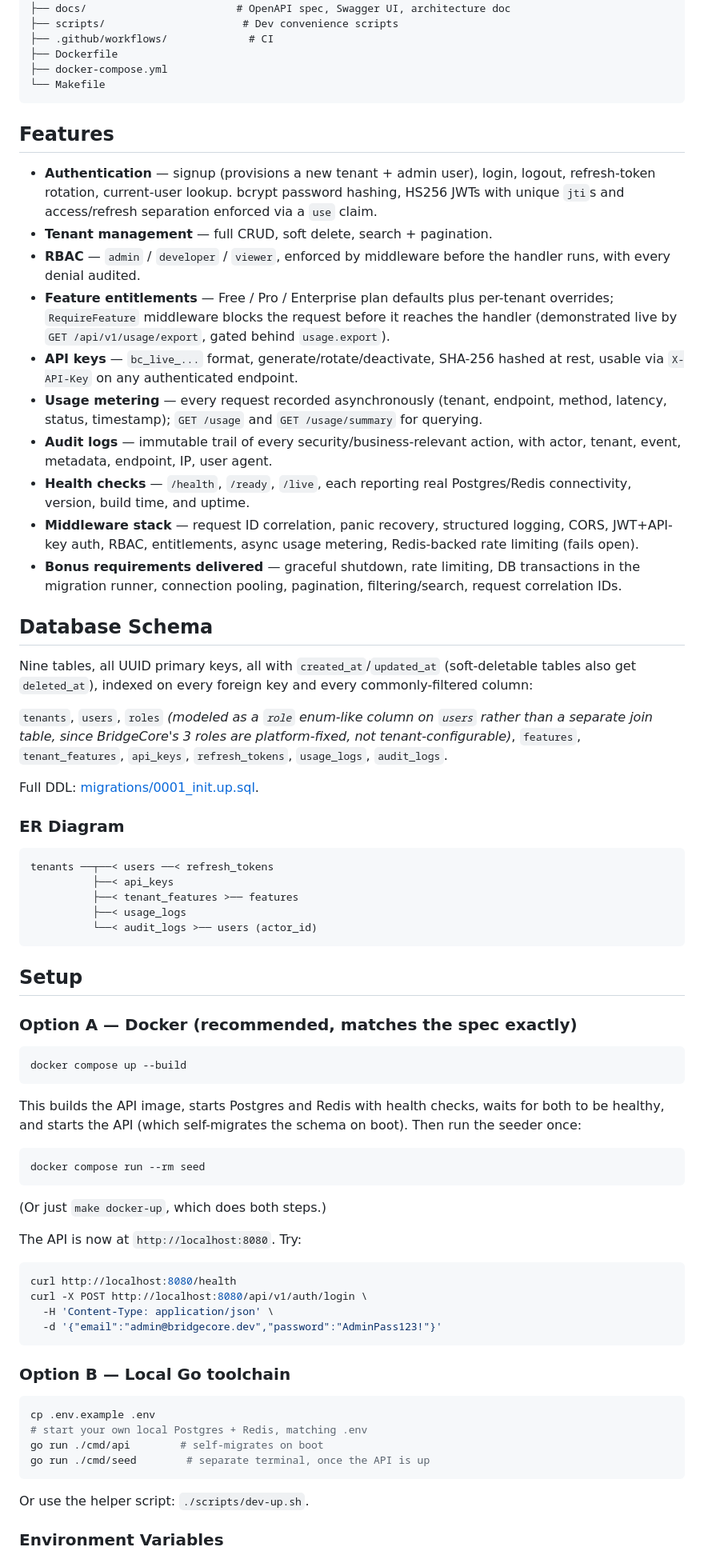
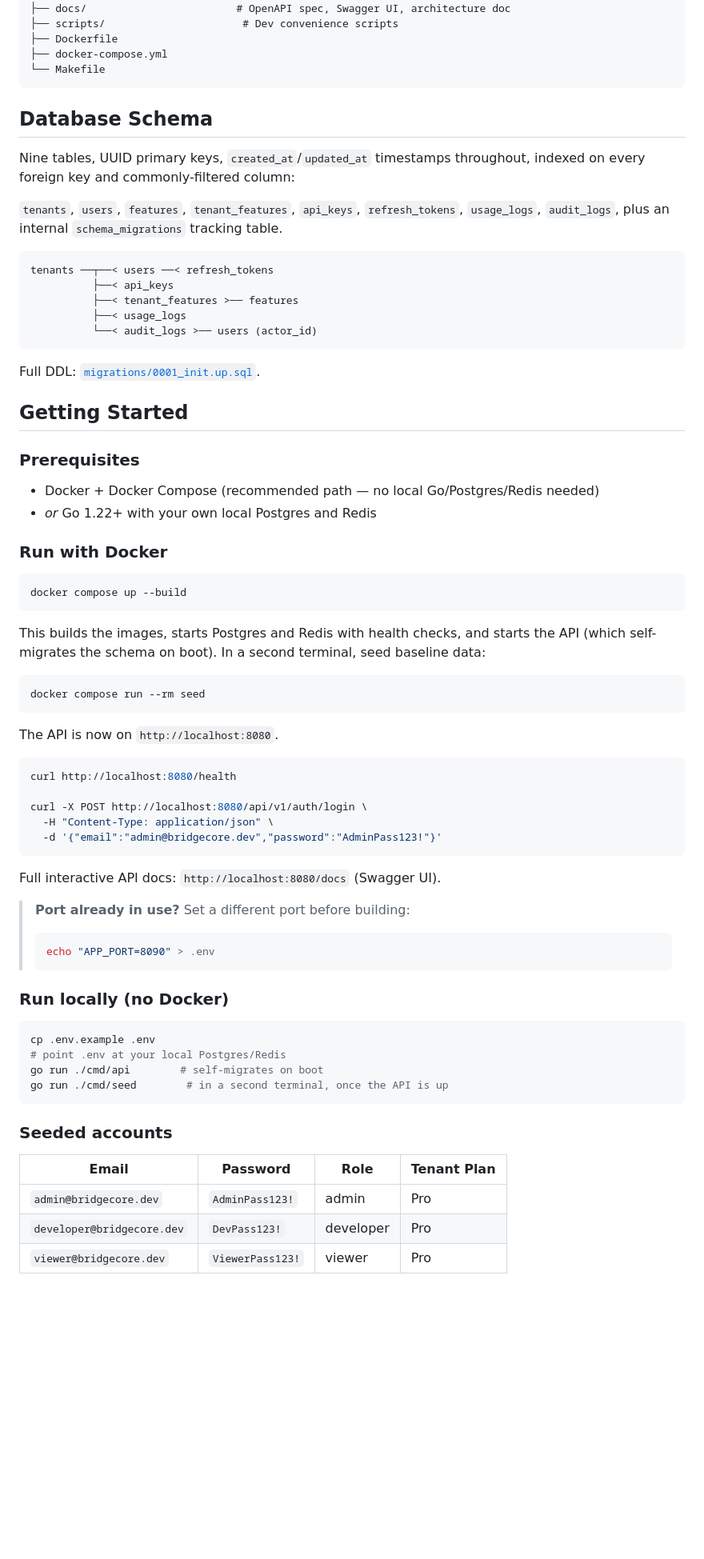
Before and after one commit to MayurDas24/BridgeCore, a Markdown page: README.md, the part around one of its changes. Shown at 80% size. Drawn GitHub-style; blank space fills up the shorter version.

````diff
--- a/README.md
+++ b/README.md
@@ -60,55 +60,16 @@ bridgecore/
 ├── api/                        # Postman collection
 ├── docs/                        # OpenAPI spec, Swagger UI, architecture doc
 ├── scripts/                      # Dev convenience scripts
-├── .github/workflows/             # CI
 ├── Dockerfile
 ├── docker-compose.yml
 └── Makefile
 ```
 
-## Features
-
-- **Authentication** — signup (provisions a new tenant + admin user),
-  login, logout, refresh-token rotation, current-user lookup. bcrypt
-  password hashing, HS256 JWTs with unique `jti`s and access/refresh
-  separation enforced via a `use` claim.
-- **Tenant management** — full CRUD, soft delete, search + pagination.
-- **RBAC** — `admin` / `developer` / `viewer`, enforced by middleware
-  before the handler runs, with every denial audited.
-- **Feature entitlements** — Free / Pro / Enterprise plan defaults plus
-  per-tenant overrides; `RequireFeature` middleware blocks the request
-  before it reaches the handler (demonstrated live by `GET
-  /api/v1/usage/export`, gated behind `usage.export`).
-- **API keys** — `bc_live_...` format, generate/rotate/deactivate, SHA-256
-  hashed at rest, usable via `X-API-Key` on any authenticated endpoint.
-- **Usage metering** — every request recorded asynchronously (tenant,
-  endpoint, method, latency, status, timestamp); `GET /usage` and `GET
-  /usage/summary` for querying.
-- **Audit logs** — immutable trail of every security/business-relevant
-  action, with actor, tenant, event, metadata, endpoint, IP, user agent.
-- **Health checks** — `/health`, `/ready`, `/live`, each reporting real
-  Postgres/Redis connectivity, version, build time, and uptime.
-- **Middleware stack** — request ID correlation, panic recovery,
-  structured logging, CORS, JWT+API-key auth, RBAC, entitlements, async
-  usage metering, Redis-backed rate limiting (fails open).
-- **Bonus requirements delivered** — graceful shutdown, rate limiting,
-  DB transactions in the migration runner, connection pooling, pagination,
-  filtering/search, request correlation IDs.
-
 ## Database Schema
 
-Nine tables, all UUID primary keys, all with `created_at`/`updated_at`
-(soft-deletable tables also get `deleted_at`), indexed on every foreign
-key and every commonly-filtered column:
+Nine tables, UUID primary keys, `created_at`/`updated_at` timestamps throughout, indexed on every foreign key and commonly-filtered column:
 
-`tenants`, `users`, `roles` *(modeled as a `role` enum-like column on
-`users` rather than a separate join table, since BridgeCore's 3 roles are
-platform-fixed, not tenant-configurable)*, `features`, `tenant_features`,
-`api_keys`, `refresh_tokens`, `usage_logs`, `audit_logs`.
-
-Full DDL: [migrations/0001_init.up.sql](migrations/0001_init.up.sql).
-
-### ER Diagram
+`tenants`, `users`, `features`, `tenant_features`, `api_keys`, `refresh_tokens`, `usage_logs`, `audit_logs`, plus an internal `schema_migrations` tracking table.
 
 ```
 tenants ──┬──< users ──< refresh_tokens
@@ -118,43 +79,58 @@ tenants ──┬──< users ──< refresh_tokens
           └──< audit_logs >── users (actor_id)
 ```
 
-## Setup
+Full DDL: [`migrations/0001_init.up.sql`](migrations/0001_init.up.sql).
 
-### Option A — Docker (recommended, matches the spec exactly)
+## Getting Started
+
+### Prerequisites
+
+- Docker + Docker Compose (recommended path — no local Go/Postgres/Redis needed)
+- *or* Go 1.22+ with your own local Postgres and Redis
+
+### Run with Docker
 
 ```bash
 docker compose up --build
 ```
 
-This builds the API image, starts Postgres and Redis with health checks,
-waits for both to be healthy, and starts the API (which self-migrates the
-schema on boot). Then run the seeder once:
+This builds the images, starts Postgres and Redis with health checks, and starts the API (which self-migrates the schema on boot). In a second terminal, seed baseline data:
 
 ```bash
 docker compose run --rm seed
 ```
 
-(Or just `make docker-up`, which does both steps.)
-
-The API is now at `http://localhost:8080`. Try:
+The API is now on `http://localhost:8080`.
 
 ```bash
 curl http://localhost:8080/health
+
 curl -X POST http://localhost:8080/api/v1/auth/login \
-  -H 'Content-Type: application/json' \
+  -H "Content-Type: application/json" \
   -d '{"email":"admin@bridgecore.dev","password":"AdminPass123!"}'
 ```
 
-### Option B — Local Go toolchain
+Full interactive API docs: `http://localhost:8080/docs` (Swagger UI).
+
+> **Port already in use?** Set a different port before building:
+> ```bash
+> echo "APP_PORT=8090" > .env
+> ```
+
+### Run locally (no Docker)
 
 ```bash
 cp .env.example .env
-# start your own local Postgres + Redis, matching .env
+# point .env at your local Postgres/Redis
 go run ./cmd/api        # self-migrates on boot
-go run ./cmd/seed        # separate terminal, once the API is up
+go run ./cmd/seed        # in a second terminal, once the API is up
 ```
 
-Or use the helper script: `./scripts/dev-up.sh`.
+### Seeded accounts
 
-### Environment Variables
+| Email | Password | Role | Tenant Plan |
+|---|---|---|---|
+| `admin@bridgecore.dev` | `AdminPass123!` | admin | Pro |
+| `developer@bridgecore.dev` | `DevPass123!` | developer | Pro |
+| `viewer@bridgecore.dev` | `ViewerPass123!` | viewer | Pro |
 
````
Also changed, not shown: other parts of README.md (+65 -103 lines).
